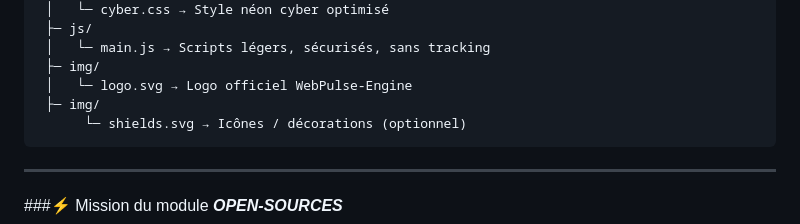
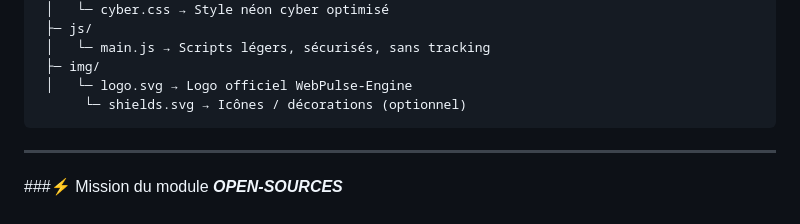
Before and after one commit to teremuhamblin/WebPulse-Engine, a Markdown page: docs/README.md, the part around the change. Drawn GitHub-style.

Commit message:
Fix duplicate img directory entry in README
Removed duplicate img directory entry in README.

````diff
--- a/docs/README.md
+++ b/docs/README.md
@@ -25,7 +25,6 @@ docs/
  │   └─ main.js → Scripts légers, sécurisés, sans tracking
  ├─ img/
  │   └─ logo.svg → Logo officiel WebPulse‑Engine
- ├─ img/
       └─ shields.svg → Icônes / décorations (optionnel)
 ```
 
````
